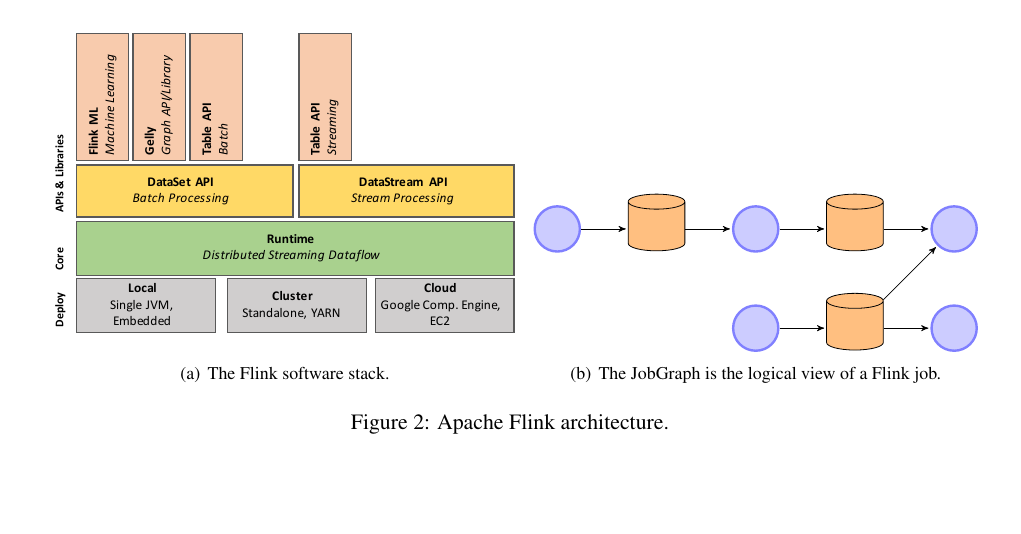
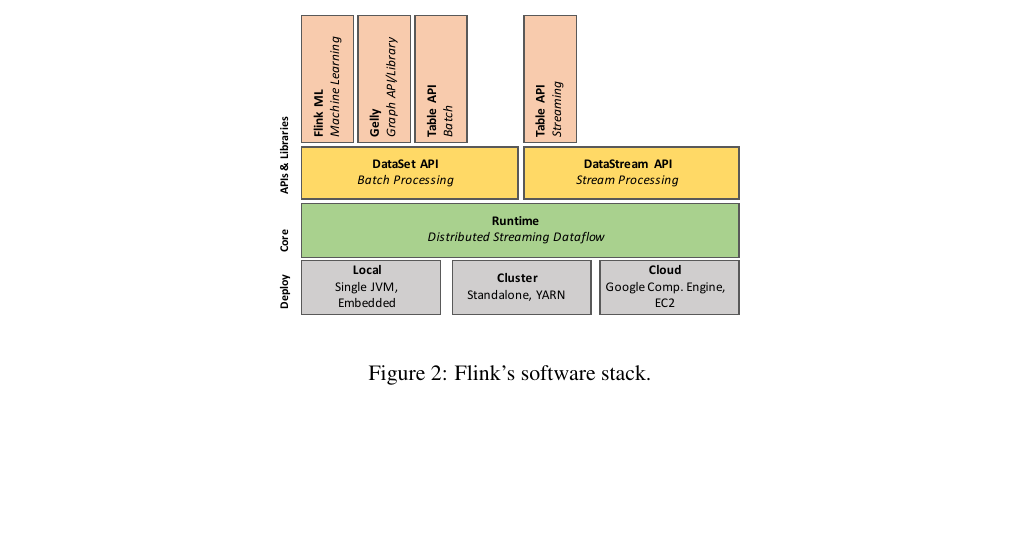
Before and after one commit to asteriosk/flink-overview-paper, a LaTeX paper (paper.tex, which reads architecture.tex): part of page 3 of 10, cut so that both start at the same text. Compiled offline with pdfLaTeX.

Commit message:
Updates from ShareLaTeX

```diff
--- a/architecture.tex
+++ b/architecture.tex
@@ -18,30 +18,31 @@
 
 \begin{figure}[ht]
 \centering     %%% not \center
-\subfigure[The Flink software stack.]{\label{fig:FlinkStack}\includegraphics[width=.5\textwidth]{figs/stack.pdf}}
-\subfigure[The JobGraph is the logical view of a Flink job.]{\label{fig:JobGraph}\begin{tikzpicture}
-[shorten >=1pt,node distance=1.75cm,>=stealth',initial text=, font=\tiny]
-\tikzstyle{op}=[circle, draw=blue!50,very thick,fill=blue!20, text width=0.5cm]
-\tikzstyle{ir}=[cylinder, cylinder uses custom fill, cylinder body fill=orange!50, cylinder end fill=orange!50, shape border rotate=90, aspect=0.35, draw, minimum size=1cm, text width=0.5cm, align=center]
+\label{fig:FlinkStack}
+\includegraphics[width=.5\textwidth]{figs/stack.pdf}
+% \subfigure[The JobGraph is the logical view of a Flink job.]{\label{fig:JobGraph}\begin{tikzpicture}
+% [shorten >=1pt,node distance=1.75cm,>=stealth',initial text=, font=\tiny]
+% \tikzstyle{op}=[circle, draw=blue!50,very thick,fill=blue!20, text width=0.5cm]
+% \tikzstyle{ir}=[cylinder, cylinder uses custom fill, cylinder body fill=orange!50, cylinder end fill=orange!50, shape border rotate=90, aspect=0.35, draw, minimum size=1cm, text width=0.5cm, align=center]
 
-\node[op] (op_1) {~~~~~~~};
-\node[ir] (ir_1) [right of = op_1] {~~~~~~~};
-\node[op] (op_2) [right of = ir_1] {~~~~~~~};
-\node[ir] (ir_2) [right of = op_2] {~~~~~~~};
-\node[op] (op_3) [below of = op_2] {~~~~~~~};
-\node[ir] (ir_3) [right of = op_3] {~~~~~~~};
-\node[op] (op_4) [right of = ir_2] {~~~~~~~};
-\node[op] (op_5) [right of = ir_3] {~~~~~~~};
+% \node[op] (op_1) {~~~~~~~};
+% \node[ir] (ir_1) [right of = op_1] {~~~~~~~};
+% \node[op] (op_2) [right of = ir_1] {~~~~~~~};
+% \node[ir] (ir_2) [right of = op_2] {~~~~~~~};
+% \node[op] (op_3) [below of = op_2] {~~~~~~~};
+% \node[ir] (ir_3) [right of = op_3] {~~~~~~~};
+% \node[op] (op_4) [right of = ir_2] {~~~~~~~};
+% \node[op] (op_5) [right of = ir_3] {~~~~~~~};
 
-\path[->]
-			(op_1) 	edge node [above] {} (ir_1)
-			(ir_1) 	edge node [above] {} (op_2)
-			(op_2) 	edge node [above] {} (ir_2)
-			(ir_2) 	edge node [above] {} (op_4)
-			(op_3) 	edge node [above] {} (ir_3)
-			(ir_3) 	edge node [above] {} (op_4)
-			(ir_3) 	edge node [above] {} (op_5)
-			;
-\end{tikzpicture}}
-\caption{Apache Flink architecture.}
+% \path[->]
+% 			(op_1) 	edge node [above] {} (ir_1)
+% 			(ir_1) 	edge node [above] {} (op_2)
+% 			(op_2) 	edge node [above] {} (ir_2)
+% 			(ir_2) 	edge node [above] {} (op_4)
+% 			(op_3) 	edge node [above] {} (ir_3)
+% 			(ir_3) 	edge node [above] {} (op_4)
+% 			(ir_3) 	edge node [above] {} (op_5)
+% 			;
+% \end{tikzpicture}}
+\caption{Flink's software stack.}
 \end{figure}
```
Also changed, not shown: intro.tex (+0 -4 lines).
